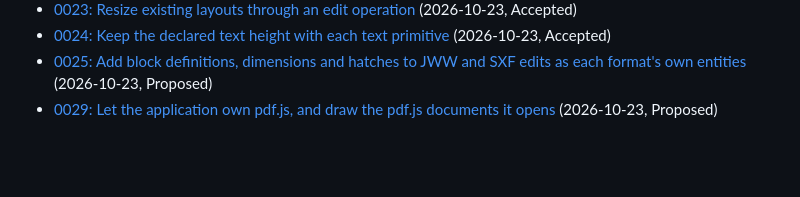
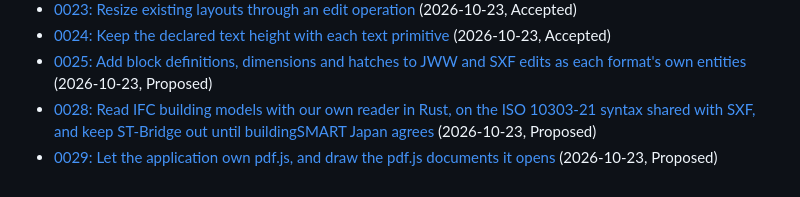
Before and after one commit to zumen-jp/zumen-legacy, a Markdown page: docs/decisions/README.md, the part around the change. Rendered like a GitHub page; blank space fills up the shorter version.

```diff
--- a/docs/decisions/README.md
+++ b/docs/decisions/README.md
@@ -54,4 +54,5 @@ Choices made before this folder existed are described in [the architecture notes
 - [0023: Resize existing layouts through an edit operation](0023-resize-existing-layouts.md) (2026-10-23, Accepted)
 - [0024: Keep the declared text height with each text primitive](0024-declared-text-height.md) (2026-10-23, Accepted)
 - [0025: Add block definitions, dimensions and hatches to JWW and SXF edits as each format's own entities](0025-annotations-in-jww-and-sxf-edits.md) (2026-10-23, Proposed)
+- [0028: Read IFC building models with our own reader in Rust, on the ISO 10303-21 syntax shared with SXF, and keep ST-Bridge out until buildingSMART Japan agrees](0028-ifc-in-rust.md) (2026-10-23, Proposed)
 - [0029: Let the application own pdf.js, and draw the pdf.js documents it opens](0029-pdf-js-owned-by-the-application.md) (2026-10-23, Proposed)
```
Also changed, not shown: README.md (+5 -0 lines), docs/decisions/0028-ifc-in-rust.md (added, +155 -0 lines).
